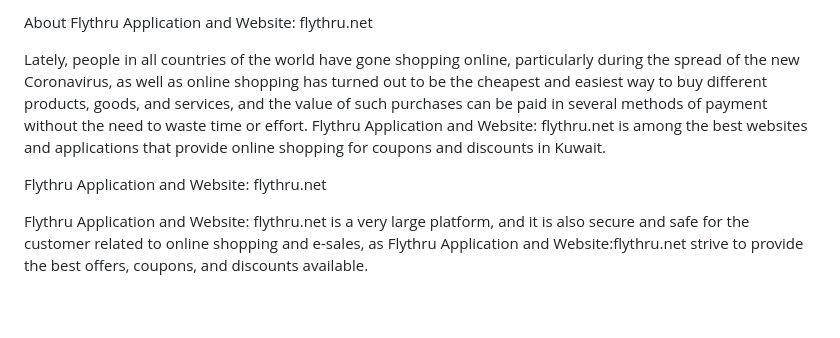
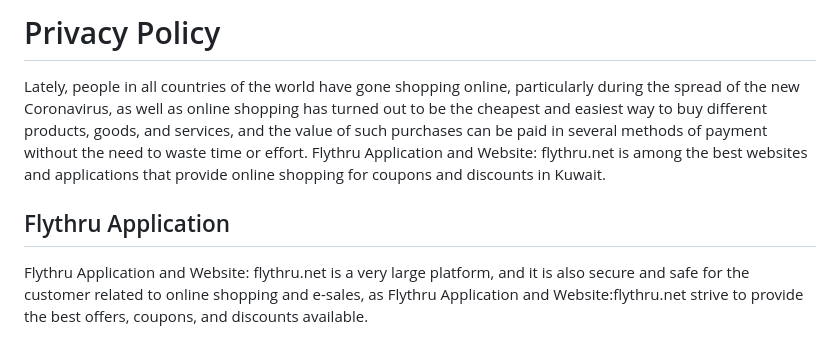
Before and after one commit to SoftLinkCo/flythru-privacy, a Markdown page: flythru/privacy.md, the part around the change. GitHub-like rendering; blank space fills up the shorter version.

```diff
--- a/flythru/privacy.md
+++ b/flythru/privacy.md
@@ -1,10 +1,9 @@
-About Flythru Application and Website: flythru.net
-
+# Privacy Policy
 Lately, people in all countries of the world have gone shopping online, particularly during the spread of the new Coronavirus, as well as online shopping has turned out to be the cheapest and easiest way to buy different products, goods, and services, and the value of such purchases can be paid in several methods of payment without the need to waste time or effort. Flythru Application and Website: flythru.net is among the best websites and applications that provide online shopping for coupons and discounts in Kuwait.
 
 
 
-Flythru Application and Website: flythru.net
+## Flythru Application
 
 Flythru Application and Website: flythru.net is a very large platform, and it is also secure and safe for the customer related to online shopping and e-sales, as Flythru Application and Website:flythru.net strive to provide the best offers, coupons, and discounts available.
 
```
